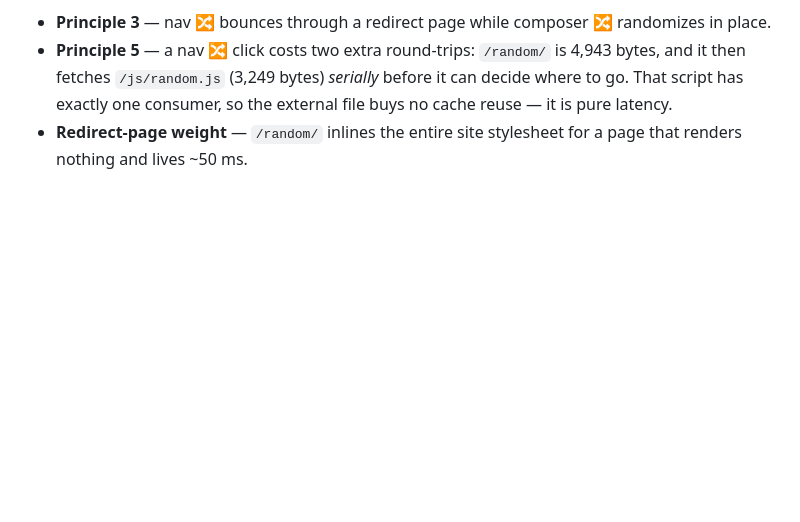
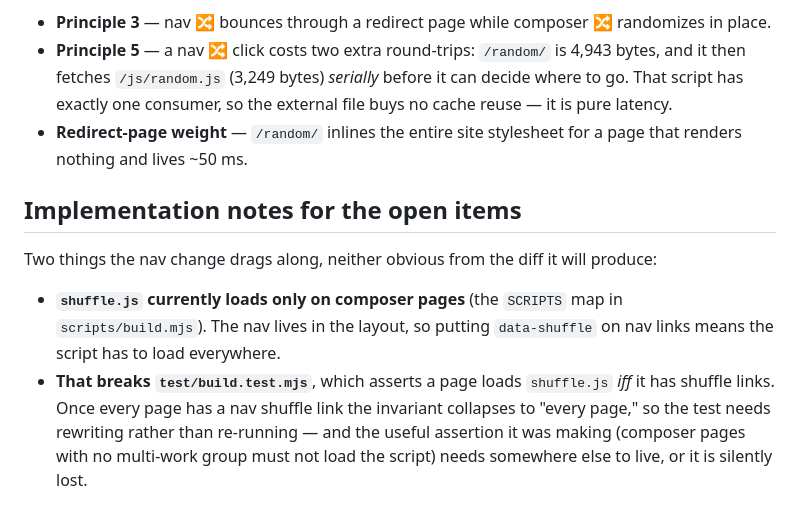
Before and after one commit to jsundram/quartet-chooser, a Markdown page: docs/randomness.md, the part around the change. Drawn GitHub-style; blank space fills up the shorter version.

Commit message:
Note what the nav shuffle change drags along
Two things that are not obvious from the diff the open items will
produce, and that were only in a chat transcript until now:

- shuffle.js loads only on composer pages today (the SCRIPTS map in
  scripts/build.mjs). The nav is in the layout, so data-shuffle on nav
  links means loading it everywhere.
- That collapses test/build.test.mjs's "loads shuffle.js iff it has
  shuffle links" invariant into "every page". The test needs rewriting,
  not re-running -- and the assertion it was actually making (composer
  pages with no multi-work group must not load the script) needs a new
  home or it is silently lost.

Co-Authored-By: Claude Opus 5 <noreply@anthropic.com>

```diff
--- a/docs/randomness.md
+++ b/docs/randomness.md
@@ -65,3 +65,16 @@ Still open:
   script has exactly one consumer, so the external file buys no cache reuse — it is pure latency.
 - **Redirect-page weight** — `/random/` inlines the entire site stylesheet for a page that renders
   nothing and lives ~50 ms.
+
+## Implementation notes for the open items
+
+Two things the nav change drags along, neither obvious from the diff it will produce:
+
+- **`shuffle.js` currently loads only on composer pages** (the `SCRIPTS` map in `scripts/build.mjs`).
+  The nav lives in the layout, so putting `data-shuffle` on nav links means the script has to load
+  everywhere.
+- **That breaks `test/build.test.mjs`**, which asserts a page loads `shuffle.js` *iff* it has
+  shuffle links. Once every page has a nav shuffle link the invariant collapses to "every page,"
+  so the test needs rewriting rather than re-running — and the useful assertion it was making
+  (composer pages with no multi-work group must not load the script) needs somewhere else to live,
+  or it is silently lost.
```
